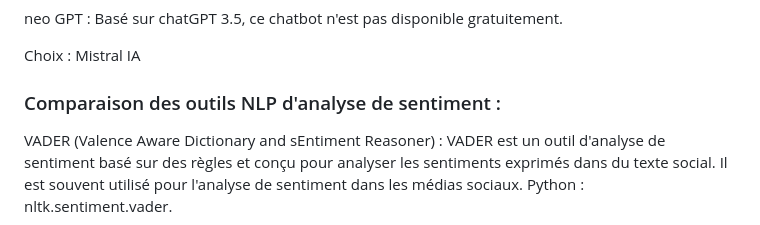
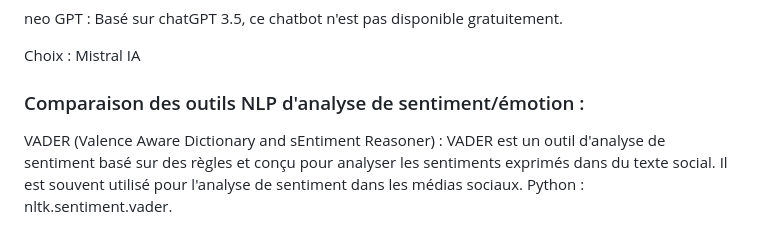
Before and after one commit to data-IA-2023/MoodMatrix, a Markdown page: README.md, the part around the change. GitHub-like rendering.

```diff
--- a/README.md
+++ b/README.md
@@ -24,7 +24,7 @@ neo GPT : Basé sur chatGPT 3.5, ce chatbot n'est pas disponible gratuitement.
 
 Choix : Mistral IA
 
-### Comparaison des outils NLP d'analyse de sentiment :
+### Comparaison des outils NLP d'analyse de sentiment/émotion :
 
 VADER (Valence Aware Dictionary and sEntiment Reasoner) : VADER est un outil d'analyse de sentiment basé sur des règles et conçu pour analyser les sentiments exprimés dans du texte social. Il est souvent utilisé pour l'analyse de sentiment dans les médias sociaux. Python : nltk.sentiment.vader.
 
```
